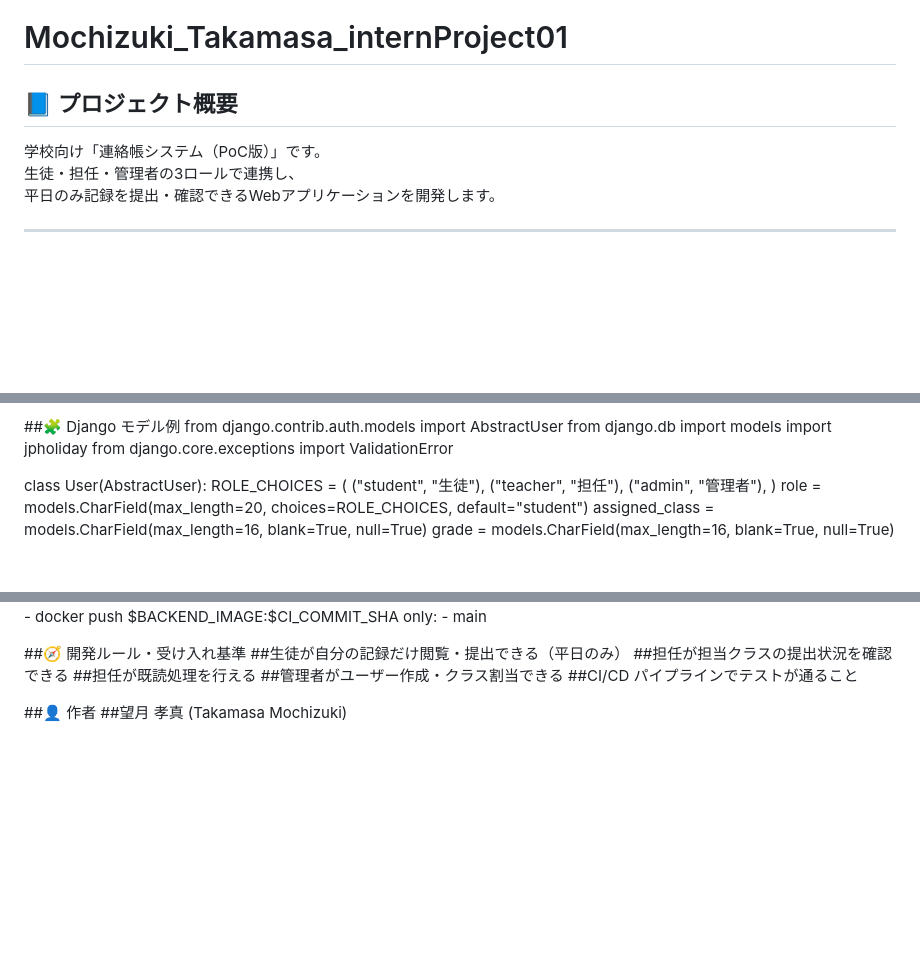
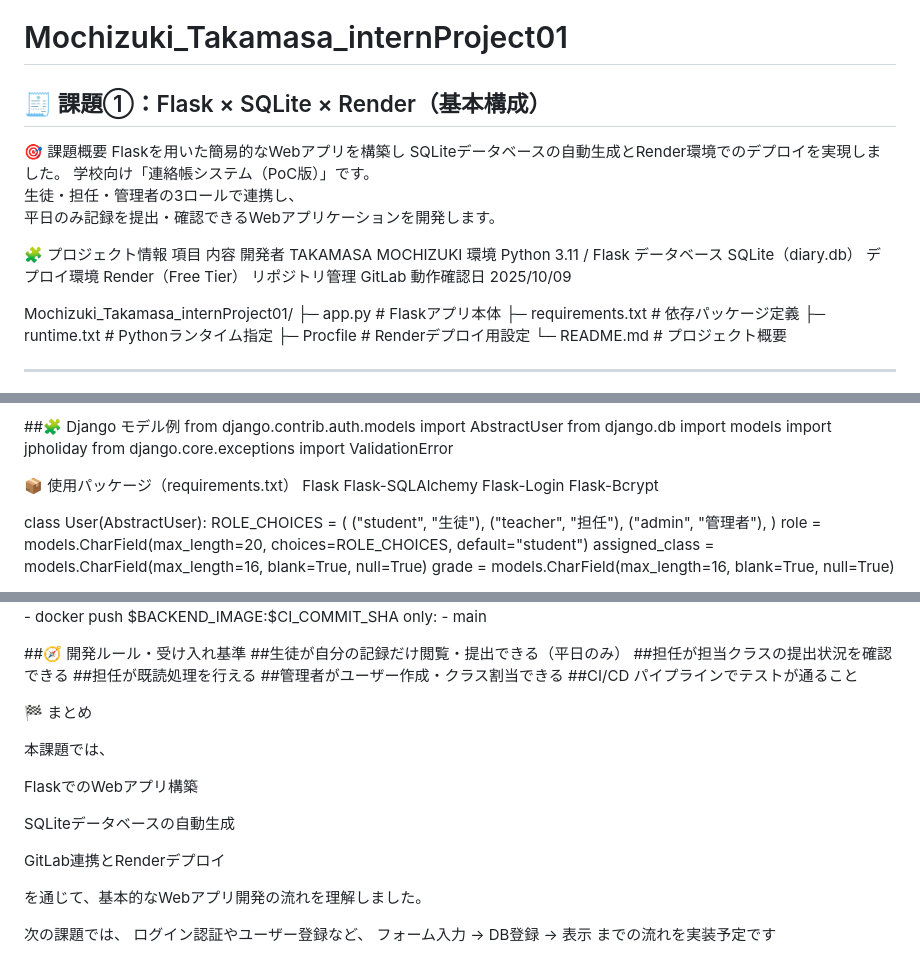
Before and after one commit to remanpso2-wq/gitlab-mirror-token, a Markdown page: README.md, 3 parts joined by grey strips. Drawn GitHub-style; blank space fills up the shorter version.

Commit message:
仕様書最終

```diff
--- a/README.md
+++ b/README.md
@@ -1,9 +1,29 @@
 # Mochizuki_Takamasa_internProject01
 
-## 📘 プロジェクト概要
+## 🧾 課題①：Flask × SQLite × Render（基本構成）
+🎯 課題概要
+Flaskを用いた簡易的なWebアプリを構築し
+SQLiteデータベースの自動生成とRender環境でのデプロイを実現しました。
 学校向け「連絡帳システム（PoC版）」です。
 生徒・担任・管理者の3ロールで連携し、
 平日のみ記録を提出・確認できるWebアプリケーションを開発します。
+
+🧩 プロジェクト情報
+項目	内容
+開発者	TAKAMASA MOCHIZUKI
+環境	Python 3.11 / Flask
+データベース	SQLite（diary.db）
+デプロイ環境	Render（Free Tier）
+リポジトリ管理	GitLab
+動作確認日	2025/10/09
+
+Mochizuki_Takamasa_internProject01/
+├─ app.py                # Flaskアプリ本体
+├─ requirements.txt      # 依存パッケージ定義
+├─ runtime.txt           # Pythonランタイム指定
+├─ Procfile              # Renderデプロイ用設定
+└─ README.md             # プロジェクト概要
+
 
 ---
 ##🧩 リポジトリ構成
@@ -52,6 +72,13 @@ from django.contrib.auth.models import AbstractUser
 from django.db import models
 import jpholiday
 from django.core.exceptions import ValidationError
+
+📦 使用パッケージ（requirements.txt）
+Flask
+Flask-SQLAlchemy
+Flask-Login
+Flask-Bcrypt
+
 
 class User(AbstractUser):
     ROLE_CHOICES = (
@@ -178,5 +205,18 @@ build_and_push:
 ##管理者がユーザー作成・クラス割当できる
 ##CI/CD パイプラインでテストが通ること
 
-##👤 作者
-##望月 孝真 (Takamasa Mochizuki)
+🏁 まとめ
+
+本課題では、
+
+FlaskでのWebアプリ構築
+
+SQLiteデータベースの自動生成
+
+GitLab連携とRenderデプロイ
+
+を通じて、基本的なWebアプリ開発の流れを理解しました。
+
+次の課題では、
+ログイン認証やユーザー登録など、
+フォーム入力 → DB登録 → 表示 までの流れを実装予定です
```
